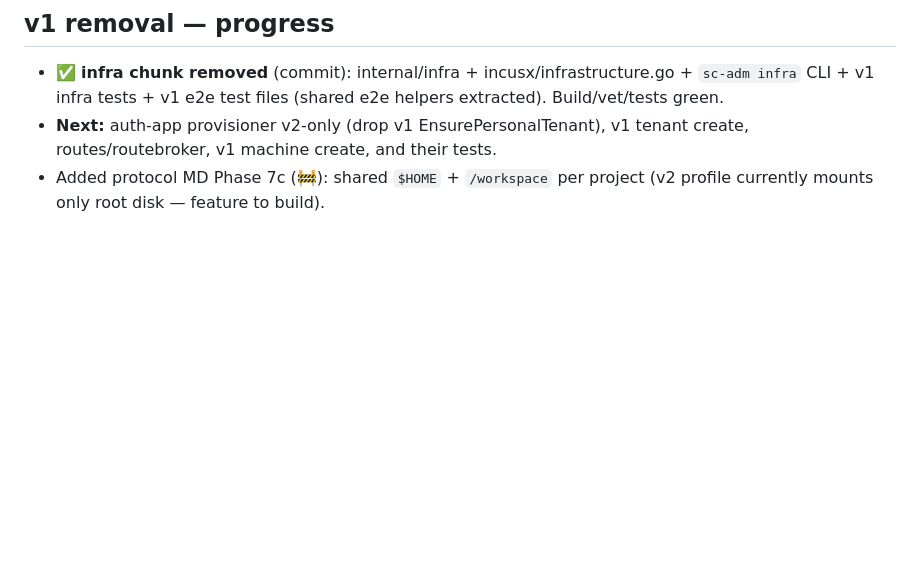
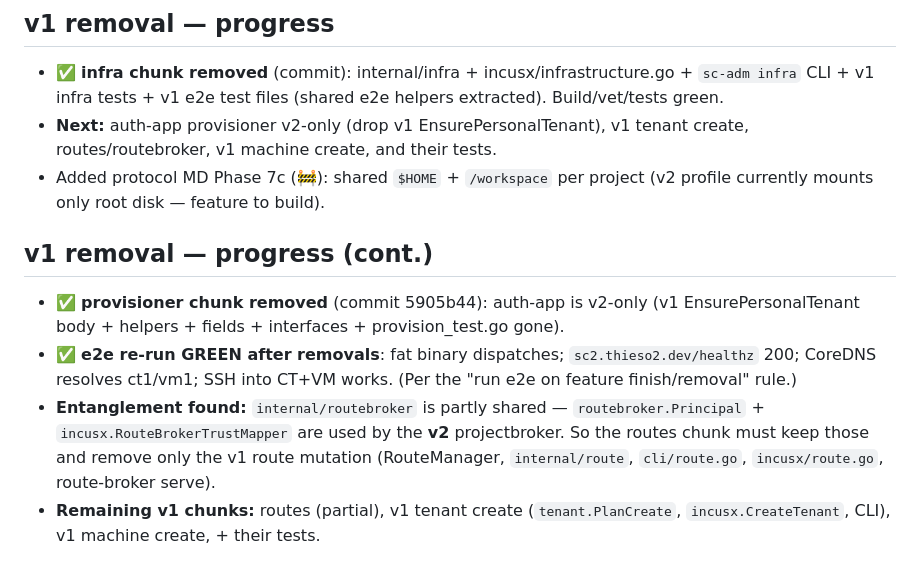
Before and after one commit to thieso2/sandcastle-incus, a Markdown page: PROGRESS.md, the part around the change. Drawn GitHub-style; blank space fills up the shorter version.

```diff
--- a/PROGRESS.md
+++ b/PROGRESS.md
@@ -380,3 +380,9 @@ cloud-init applies the profile (user `dev` + SSH key + openssh) → **SSH works
 - ✅ **infra chunk removed** (commit): internal/infra + incusx/infrastructure.go + `sc-adm infra` CLI + v1 infra tests + v1 e2e test files (shared e2e helpers extracted). Build/vet/tests green.
 - **Next:** auth-app provisioner v2-only (drop v1 EnsurePersonalTenant), v1 tenant create, routes/routebroker, v1 machine create, and their tests.
 - Added protocol MD Phase 7c (🚧): shared `$HOME` + `/workspace` per project (v2 profile currently mounts only root disk — feature to build).
+
+## v1 removal — progress (cont.)
+- ✅ **provisioner chunk removed** (commit 5905b44): auth-app is v2-only (v1 EnsurePersonalTenant body + helpers + fields + interfaces + provision_test.go gone).
+- ✅ **e2e re-run GREEN after removals**: fat binary dispatches; `sc2.thieso2.dev/healthz` 200; CoreDNS resolves ct1/vm1; SSH into CT+VM works. (Per the "run e2e on feature finish/removal" rule.)
+- **Entanglement found:** `internal/routebroker` is partly shared — `routebroker.Principal` + `incusx.RouteBrokerTrustMapper` are used by the **v2** projectbroker. So the routes chunk must keep those and remove only the v1 route mutation (RouteManager, `internal/route`, `cli/route.go`, `incusx/route.go`, route-broker serve).
+- **Remaining v1 chunks:** routes (partial), v1 tenant create (`tenant.PlanCreate`, `incusx.CreateTenant`, CLI), v1 machine create, + their tests.
```
Also changed, not shown: docs/e2e-sc2.md (+17 -24 lines).
